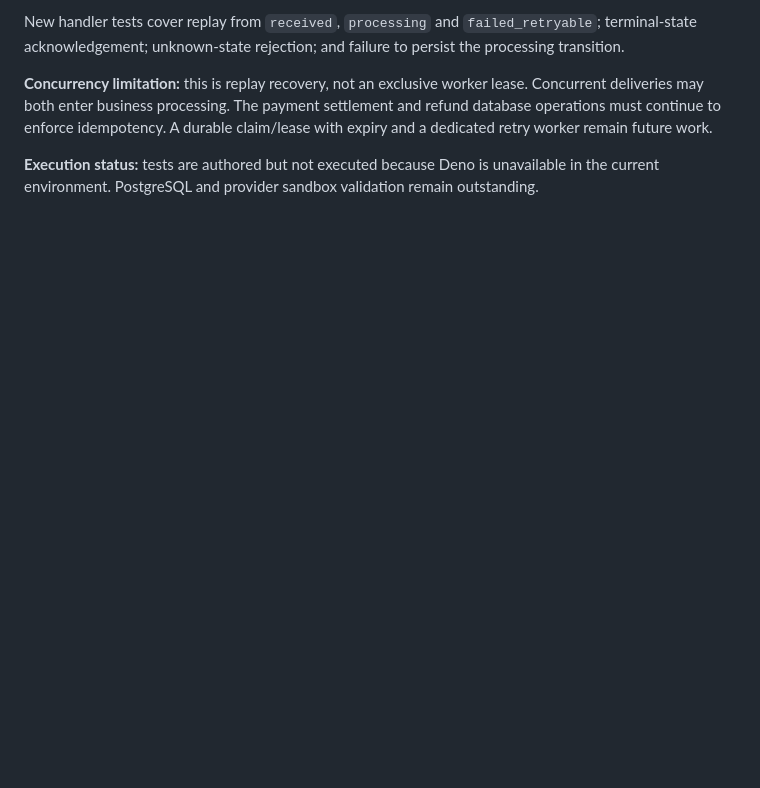
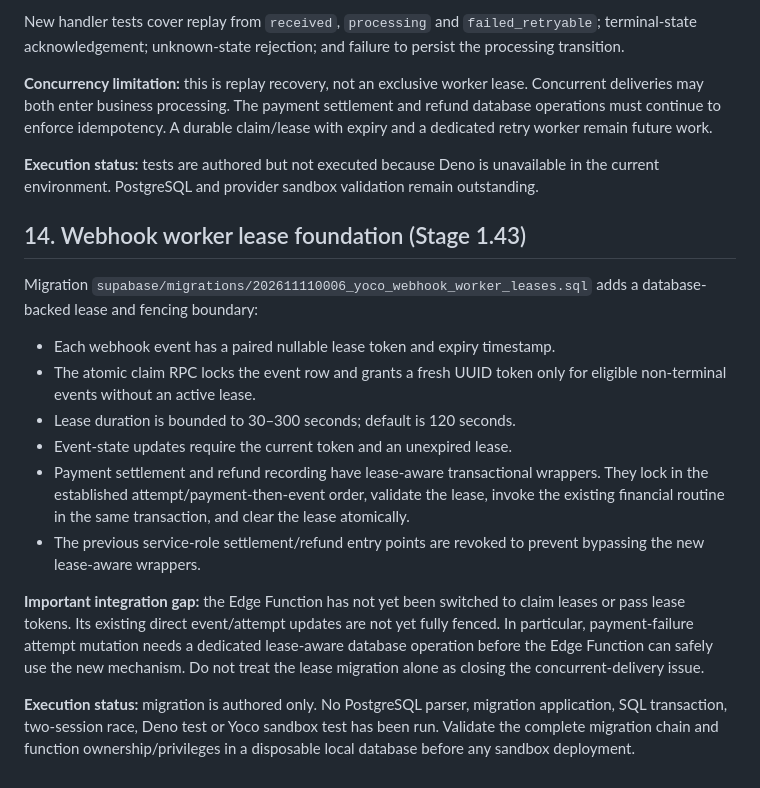
Before and after one commit to NtandoSway7929/SWA, a Markdown page: supabase/yoco-payment-qa-matrix.md, the part around the change. GitHub-like rendering; blank space fills up the shorter version.

Commit message:
Document webhook lease foundation and remaining integration

```diff
--- a/supabase/yoco-payment-qa-matrix.md
+++ b/supabase/yoco-payment-qa-matrix.md
@@ -294,3 +294,19 @@ New handler tests cover replay from `received`, `processing` and `failed_retryab
 **Concurrency limitation:** this is replay recovery, not an exclusive worker lease. Concurrent deliveries may both enter business processing. The payment settlement and refund database operations must continue to enforce idempotency. A durable claim/lease with expiry and a dedicated retry worker remain future work.
 
 **Execution status:** tests are authored but not executed because Deno is unavailable in the current environment. PostgreSQL and provider sandbox validation remain outstanding.
+
+
+## 14. Webhook worker lease foundation (Stage 1.43)
+
+Migration `supabase/migrations/202611110006_yoco_webhook_worker_leases.sql` adds a database-backed lease and fencing boundary:
+
+- Each webhook event has a paired nullable lease token and expiry timestamp.
+- The atomic claim RPC locks the event row and grants a fresh UUID token only for eligible non-terminal events without an active lease.
+- Lease duration is bounded to 30–300 seconds; default is 120 seconds.
+- Event-state updates require the current token and an unexpired lease.
+- Payment settlement and refund recording have lease-aware transactional wrappers. They lock in the established attempt/payment-then-event order, validate the lease, invoke the existing financial routine in the same transaction, and clear the lease atomically.
+- The previous service-role settlement/refund entry points are revoked to prevent bypassing the new lease-aware wrappers.
+
+**Important integration gap:** the Edge Function has not yet been switched to claim leases or pass lease tokens. Its existing direct event/attempt updates are not yet fully fenced. In particular, payment-failure attempt mutation needs a dedicated lease-aware database operation before the Edge Function can safely use the new mechanism. Do not treat the lease migration alone as closing the concurrent-delivery issue.
+
+**Execution status:** migration is authored only. No PostgreSQL parser, migration application, SQL transaction, two-session race, Deno test or Yoco sandbox test has been run. Validate the complete migration chain and function ownership/privileges in a disposable local database before any sandbox deployment.
```
